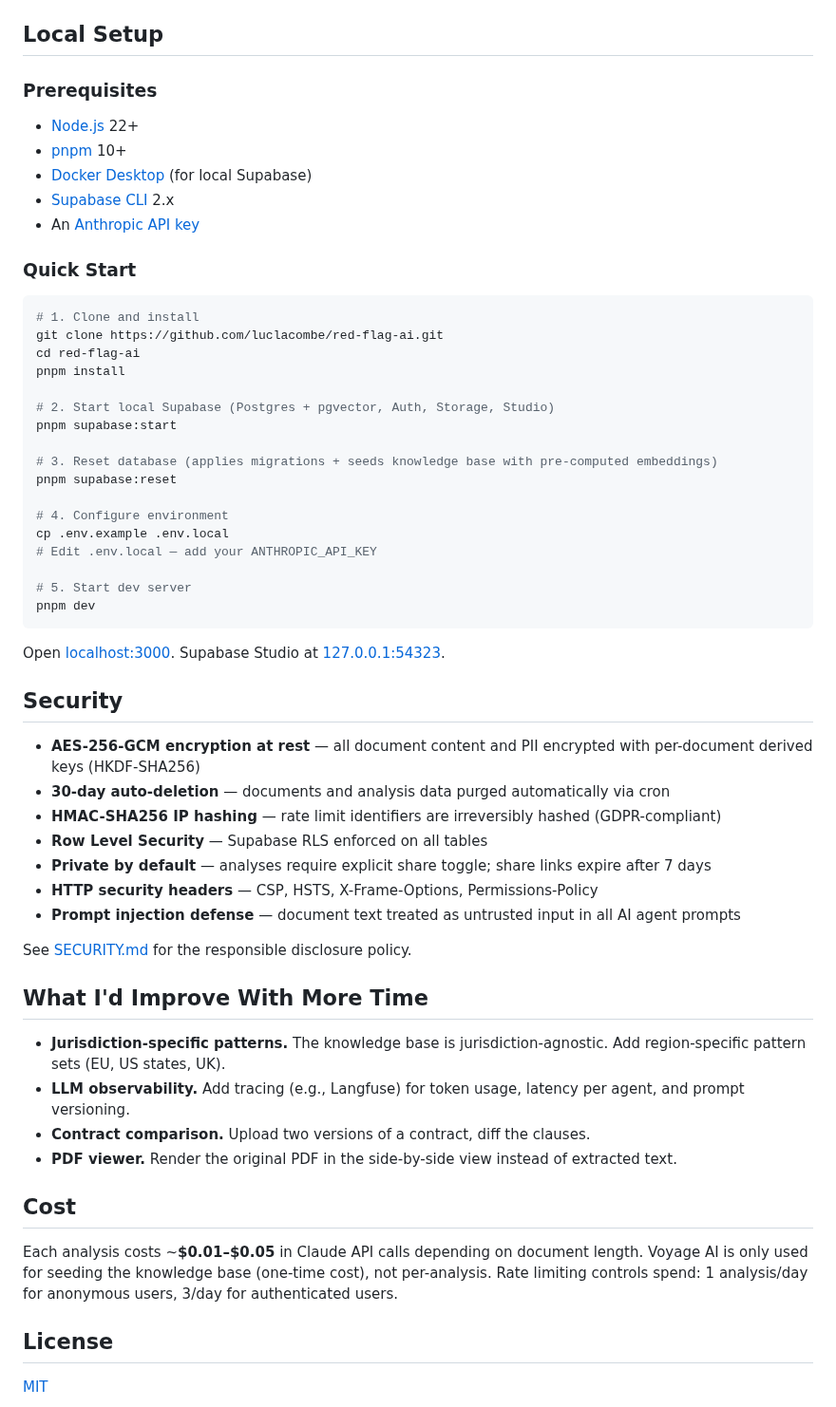
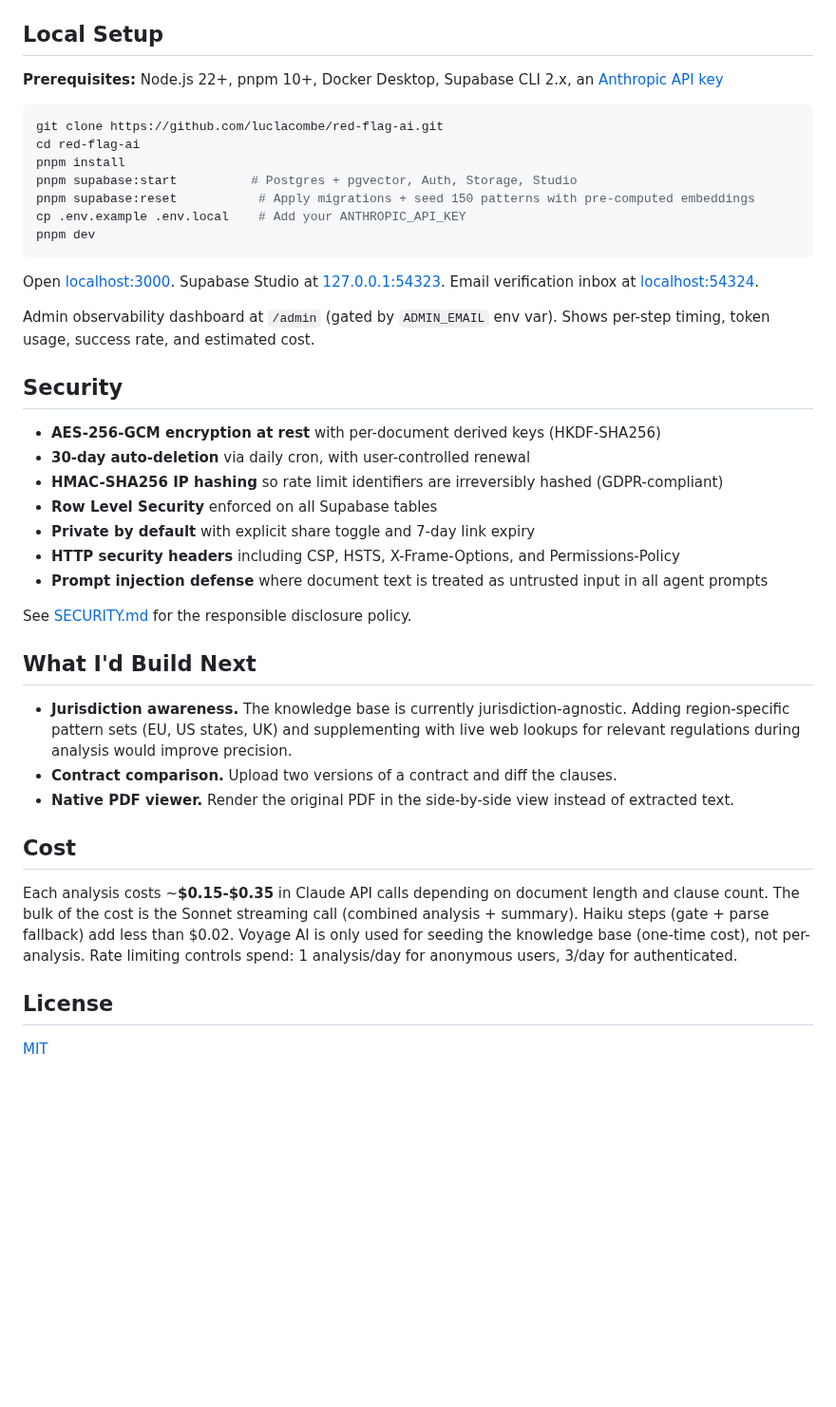
Before and after one commit to luclacombe/red-flag-ai, a Markdown page: README.md, the part around one of its changes. Shown at 95% size. Rendered like a GitHub page; blank space fills up the shorter version.

````diff
--- a/README.md
+++ b/README.md
@@ -129,60 +121,43 @@ Dependency direction: `web → api → agents → db → shared` (shared is the
 
 ## Local Setup
 
-### Prerequisites
-
-- [Node.js](https://nodejs.org/) 22+
-- [pnpm](https://pnpm.io/) 10+
-- [Docker Desktop](https://www.docker.com/products/docker-desktop/) (for local Supabase)
-- [Supabase CLI](https://supabase.com/docs/guides/cli/getting-started) 2.x
-- An [Anthropic API key](https://console.anthropic.com/)
-
-### Quick Start
+**Prerequisites:** Node.js 22+, pnpm 10+, Docker Desktop, Supabase CLI 2.x, an [Anthropic API key](https://console.anthropic.com/)
 
 ```bash
-# 1. Clone and install
 git clone https://github.com/luclacombe/red-flag-ai.git
 cd red-flag-ai
 pnpm install
-
-# 2. Start local Supabase (Postgres + pgvector, Auth, Storage, Studio)
-pnpm supabase:start
-
-# 3. Reset database (applies migrations + seeds knowledge base with pre-computed embeddings)
-pnpm supabase:reset
-
-# 4. Configure environment
-cp .env.example .env.local
-# Edit .env.local — add your ANTHROPIC_API_KEY
-
-# 5. Start dev server
+pnpm supabase:start          # Postgres + pgvector, Auth, Storage, Studio
+pnpm supabase:reset           # Apply migrations + seed 150 patterns with pre-computed embeddings
+cp .env.example .env.local    # Add your ANTHROPIC_API_KEY
 pnpm dev
 ```
 
-Open [localhost:3000](http://localhost:3000). Supabase Studio at [127.0.0.1:54323](http://127.0.0.1:54323).
+Open [localhost:3000](http://localhost:3000). Supabase Studio at [127.0.0.1:54323](http://127.0.0.1:54323). Email verification inbox at [localhost:54324](http://localhost:54324).
+
+Admin observability dashboard at `/admin` (gated by `ADMIN_EMAIL` env var). Shows per-step timing, token usage, success rate, and estimated cost.
 
 ## Security
 
-- **AES-256-GCM encryption at rest** — all document content and PII encrypted with per-document derived keys (HKDF-SHA256)
-- **30-day auto-deletion** — documents and analysis data purged automatically via cron
-- **HMAC-SHA256 IP hashing** — rate limit identifiers are irreversibly hashed (GDPR-compliant)
-- **Row Level Security** — Supabase RLS enforced on all tables
-- **Private by default** — analyses require explicit share toggle; share links expire after 7 days
-- **HTTP security headers** — CSP, HSTS, X-Frame-Options, Permissions-Policy
-- **Prompt injection defense** — document text treated as untrusted input in all AI agent prompts
+- **AES-256-GCM encryption at rest** with per-document derived keys (HKDF-SHA256)
+- **30-day auto-deletion** via daily cron, with user-controlled renewal
+- **HMAC-SHA256 IP hashing** so rate limit identifiers are irreversibly hashed (GDPR-compliant)
+- **Row Level Security** enforced on all Supabase tables
+- **Private by default** with explicit share toggle and 7-day link expiry
+- **HTTP security headers** including CSP, HSTS, X-Frame-Options, and Permissions-Policy
+- **Prompt injection defense** where document text is treated as untrusted input in all agent prompts
 
 See [SECURITY.md](SECURITY.md) for the responsible disclosure policy.
 
-## What I'd Improve With More Time
+## What I'd Build Next
 
-- **Jurisdiction-specific patterns.** The knowledge base is jurisdiction-agnostic. Add region-specific pattern sets (EU, US states, UK).
-- **LLM observability.** Add tracing (e.g., Langfuse) for token usage, latency per agent, and prompt versioning.
-- **Contract comparison.** Upload two versions of a contract, diff the clauses.
-- **PDF viewer.** Render the original PDF in the side-by-side view instead of extracted text.
+- **Jurisdiction awareness.** The knowledge base is currently jurisdiction-agnostic. Adding region-specific pattern sets (EU, US states, UK) and supplementing with live web lookups for relevant regulations during analysis would improve precision.
+- **Contract comparison.** Upload two versions of a contract and diff the clauses.
+- **Native PDF viewer.** Render the original PDF in the side-by-side view instead of extracted text.
 
 ## Cost
 
-Each analysis costs ~**$0.01–$0.05** in Claude API calls depending on document length. Voyage AI is only used for seeding the knowledge base (one-time cost), not per-analysis. Rate limiting controls spend: 1 analysis/day for anonymous users, 3/day for authenticated users.
+Each analysis costs ~**$0.15-$0.35** in Claude API calls depending on document length and clause count. The bulk of the cost is the Sonnet streaming call (combined analysis + summary). Haiku steps (gate + parse fallback) add less than $0.02. Voyage AI is only used for seeding the knowledge base (one-time cost), not per-analysis. Rate limiting controls spend: 1 analysis/day for anonymous users, 3/day for authenticated.
 
 ## License
 
````
Also changed, not shown: other parts of README.md (+50 -58 lines), SECURITY.md (+1 -1 lines), docs/brand/banner.png, docs/brand/screenshot-landing.png (deleted), 3 other files.
